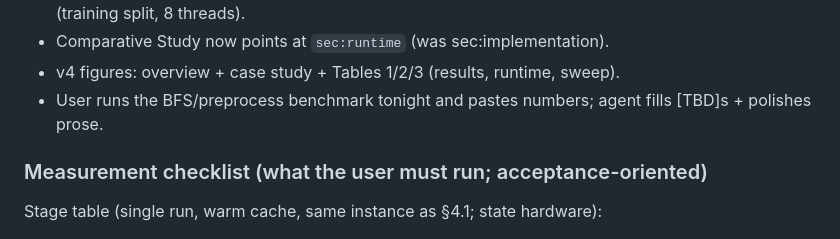
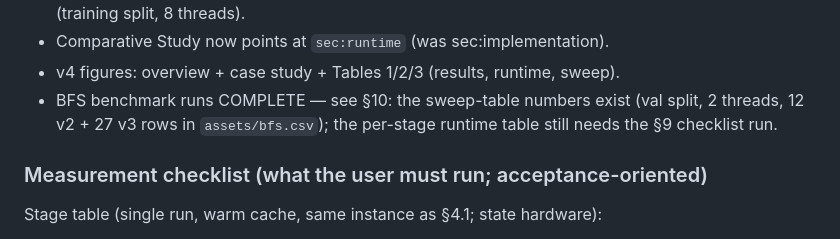
Before and after one commit to HaiDang2001VN/mmkg-pmr, a Markdown page: memory/wip.md, the part around one of its changes. Rendered like a GitHub page.

```diff
--- a/memory/wip.md
+++ b/memory/wip.md
@@ -329,8 +329,9 @@ stays untouched as the per-relation fallback. v4 changes:
   F=100 and F ∈ {50,100,200} at H=5 (training split, 8 threads).
 - Comparative Study now points at `sec:runtime` (was sec:implementation).
 - v4 figures: overview + case study + Tables 1/2/3 (results, runtime, sweep).
-- User runs the BFS/preprocess benchmark tonight and pastes numbers; agent
-  fills [TBD]s + polishes prose.
+- BFS benchmark runs COMPLETE — see §10: the sweep-table numbers exist
+  (val split, 2 threads, 12 v2 + 27 v3 rows in `assets/bfs.csv`); the
+  per-stage runtime table still needs the §9 checklist run.
 
 ### Measurement checklist (what the user must run; acceptance-oriented)
 
```
Also changed, not shown: other parts of memory/wip.md (+83 -0 lines).
